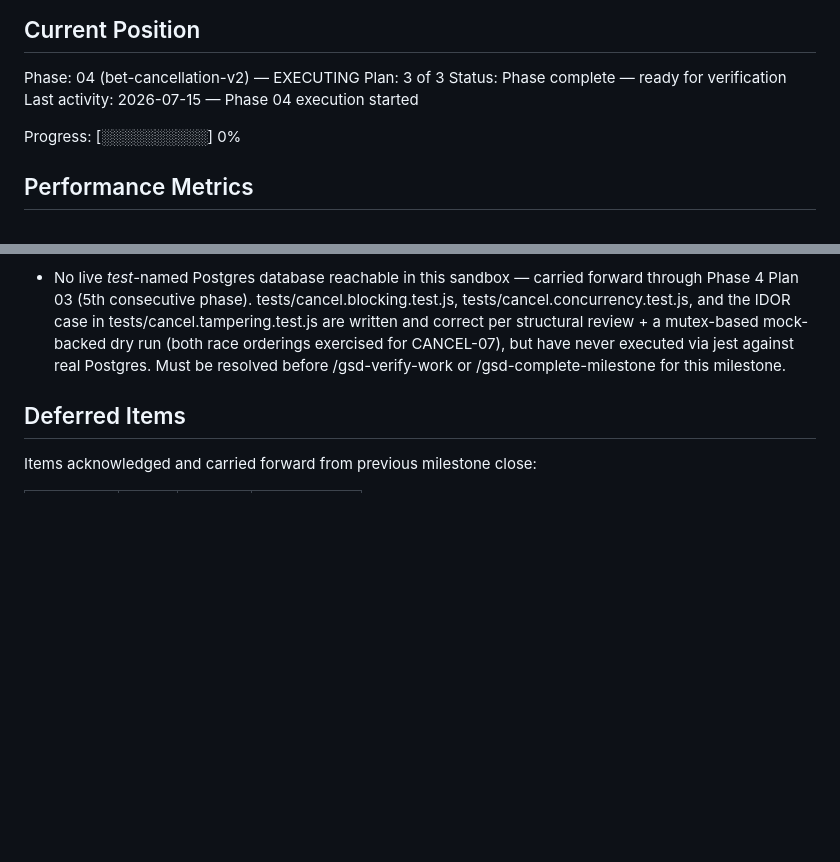
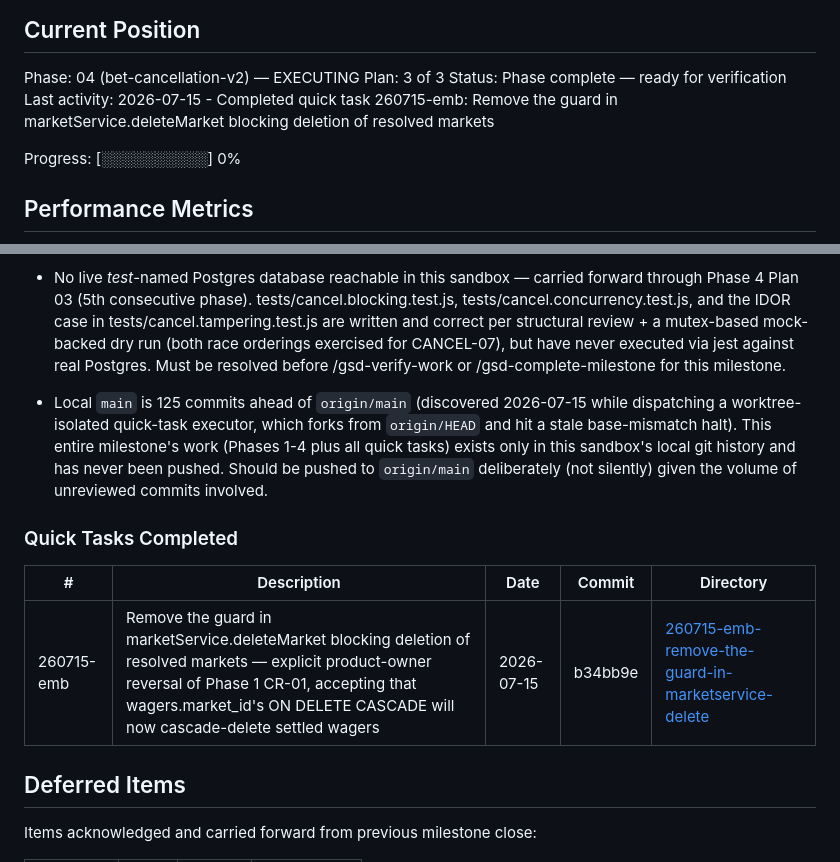
Before and after one commit to giaosoissomsm/apostae, a Markdown page: .planning/STATE.md, 2 parts joined by grey strips. Rendered like a GitHub page; blank space fills up the shorter version.

Commit message:
docs(quick-260715-emb): Remove the guard in marketService.deleteMarket that blocks deleting resolved markets

```diff
--- a/.planning/STATE.md
+++ b/.planning/STATE.md
@@ -34,7 +34,7 @@ transactions, even under concurrent access.
 Phase: 04 (bet-cancellation-v2) — EXECUTING
 Plan: 3 of 3
 Status: Phase complete — ready for verification
-Last activity: 2026-07-15 — Phase 04 execution started
+Last activity: 2026-07-15 - Completed quick task 260715-emb: Remove the guard in marketService.deleteMarket blocking deletion of resolved markets
 
 Progress: [░░░░░░░░░░] 0%
 
@@ -190,6 +190,13 @@ None yet.
 - No live Postgres test database is reachable from this environment for any *test*-named DB (only 'apostae' — the dev/prod db — connects; pg_hba.conf/proxy on the DB host rejects even 'postgres' and a freshly-CREATE-DATABASE'd 'apostae_test'). tests/notifications.events.test.js and tests/notifications.idempotency.test.js (Plan 02) and tests/notifications.ownership.test.js, tests/notifications.pagination.test.js, tests/notifications.read-state.test.js (Plan 03) are written and correct per source/mock-backed review but could not be run against real Postgres. Must be resolved (DB host pg_hba/proxy allowlist, or a separate local test Postgres) before Plan 04's own integration tests — and all five existing notification test files — can get a real pass/fail signal.
 - No live *test*-named Postgres database reachable in this sandbox (carried forward through Phase 2 Plan 04) -- tests/cashout.computation.test.js and tests/cashout.validation.test.js are written and correct but unexecuted against real Postgres; compensated via a temporary mock-backed dry run (all 15 assertions passed).
 - No live *test*-named Postgres database reachable in this sandbox — carried forward through Phase 4 Plan 03 (5th consecutive phase). tests/cancel.blocking.test.js, tests/cancel.concurrency.test.js, and the IDOR case in tests/cancel.tampering.test.js are written and correct per structural review + a mutex-based mock-backed dry run (both race orderings exercised for CANCEL-07), but have never executed via jest against real Postgres. Must be resolved before /gsd-verify-work or /gsd-complete-milestone for this milestone.
+- Local `main` is 125 commits ahead of `origin/main` (discovered 2026-07-15 while dispatching a worktree-isolated quick-task executor, which forks from `origin/HEAD` and hit a stale base-mismatch halt). This entire milestone's work (Phases 1-4 plus all quick tasks) exists only in this sandbox's local git history and has never been pushed. Should be pushed to `origin/main` deliberately (not silently) given the volume of unreviewed commits involved.
+
+### Quick Tasks Completed
+
+| # | Description | Date | Commit | Directory |
+|---|-------------|------|--------|-----------|
+| 260715-emb | Remove the guard in marketService.deleteMarket blocking deletion of resolved markets — explicit product-owner reversal of Phase 1 CR-01, accepting that wagers.market_id's ON DELETE CASCADE will now cascade-delete settled wagers | 2026-07-15 | b34bb9e | [260715-emb-remove-the-guard-in-marketservice-delete](./quick/260715-emb-remove-the-guard-in-marketservice-delete/) |
 
 ## Deferred Items
 
```
Also changed, not shown: 1 other file.
